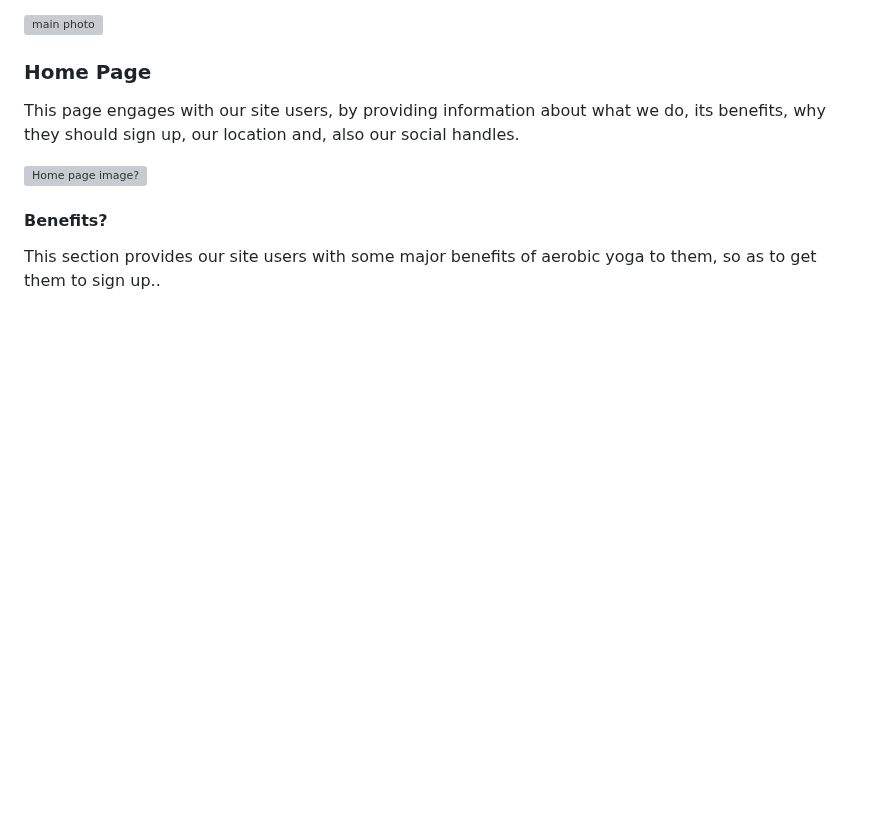
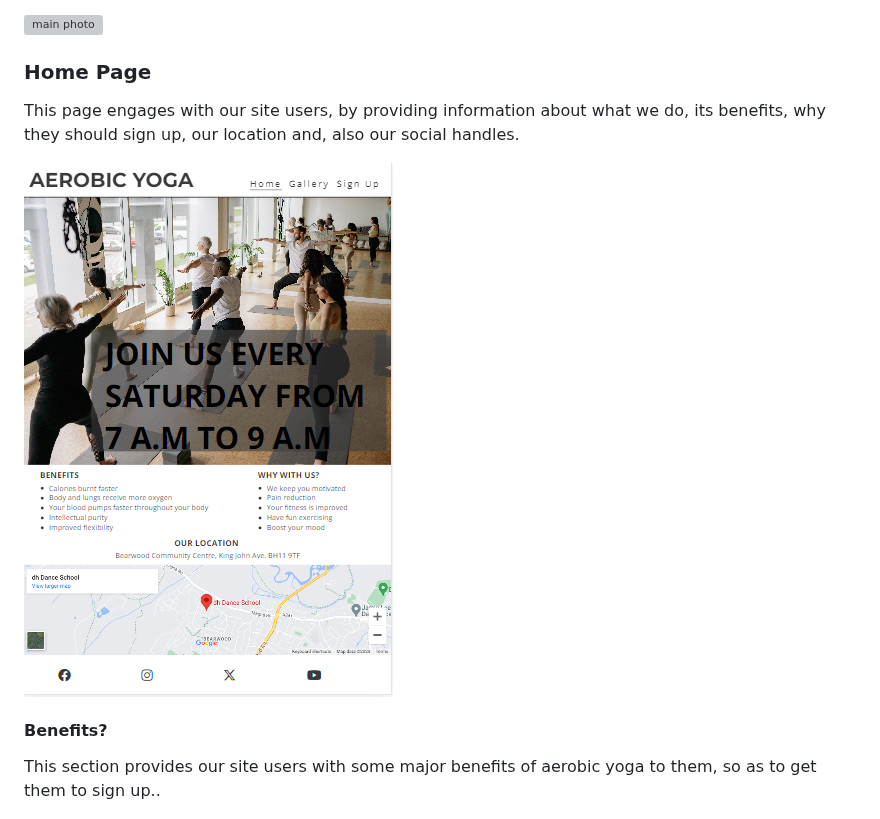
Before and after one commit to osaroo3/Aerobic_Yoga_CI_Project1, a Markdown page: README.md, the part around the change. Rendered like a GitHub page; blank space fills up the shorter version; grey boxes are pictures that could not be loaded.

Commit message:
Fix broken code preventing readme section home page image from displaying

```diff
--- a/README.md
+++ b/README.md
@@ -62,7 +62,7 @@ A main photo is used in the index page as the hero image. This is done to draw t
 
 This page engages with our site users, by providing information about what we do, its benefits, why they should sign up, our location and, also our social handles.
 
-![Home page image?](assets/readme-images/Home-page.PNG)
+![Home page image?](assets/readme-images/home-page.PNG)
 
 #### Benefits?
 
```
